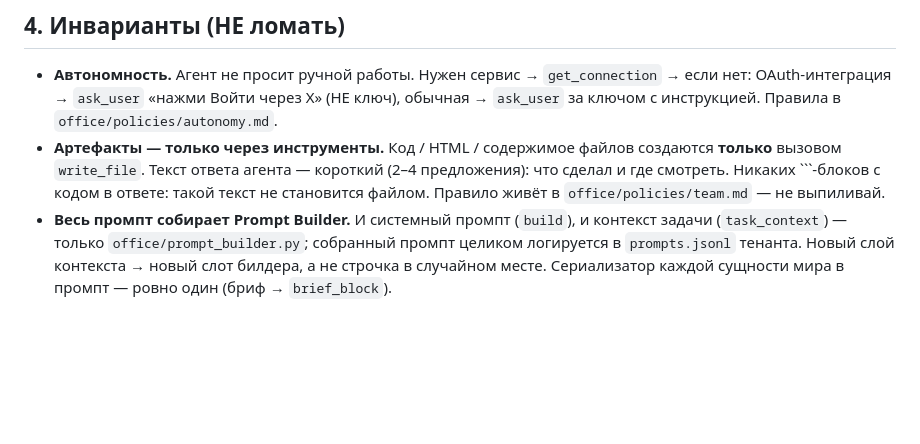
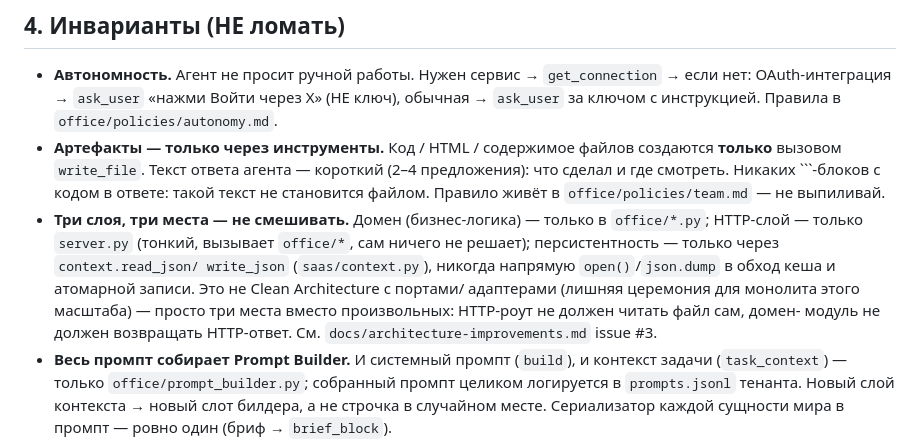
Before and after one commit to r2r1/ai-office, a Markdown page: CLAUDE.md, the part around the change. Rendered like a GitHub page; blank space fills up the shorter version.

Commit message:
docs: формализовать конвенцию слоёв — домен/HTTP/персистентность (issue #3)
CLAUDE.md §4: новый инвариант «Три слоя, три места — не смешивать» — явно
фиксирует то, что раньше было молчаливым соглашением (домен только в
office/*, HTTP только в server.py, персистентность только через
context.read_json/write_json). Не Clean Architecture с портами/адаптерами —
явно оговорено, что это лишняя церемония для монолита этого масштаба.

docs/architecture-improvements.md: issues #1-#3 помечены done с датой.

Co-Authored-By: Claude Sonnet 5 <noreply@anthropic.com>

````diff
--- a/CLAUDE.md
+++ b/CLAUDE.md
@@ -467,6 +467,15 @@ React + Vite + TypeScript + motion/react. Старый ванильный canvas
   (2–4 предложения): что сделал и где смотреть. Никаких ```-блоков с кодом
   в ответе: такой текст не становится файлом. Правило живёт в
   `office/policies/team.md` — не выпиливай.
+- **Три слоя, три места — не смешивать.** Домен (бизнес-логика) — только в
+  `office/*.py`; HTTP-слой — только `server.py` (тонкий, вызывает `office/*`,
+  сам ничего не решает); персистентность — только через `context.read_json/
+  write_json` (`saas/context.py`), никогда напрямую `open()`/`json.dump` в
+  обход кеша и атомарной записи. Это не Clean Architecture с портами/
+  адаптерами (лишняя церемония для монолита этого масштаба) — просто три
+  места вместо произвольных: HTTP-роут не должен читать файл сам, домен-
+  модуль не должен возвращать HTTP-ответ. См. `docs/architecture-improvements.md`
+  issue #3.
 - **Весь промпт собирает Prompt Builder.** И системный промпт (`build`), и контекст
   задачи (`task_context`) — только `office/prompt_builder.py`; собранный промпт
   целиком логируется в `prompts.jsonl` тенанта. Новый слой контекста → новый слот
````
Also changed, not shown: docs/architecture-improvements.md (+3 -3 lines).
